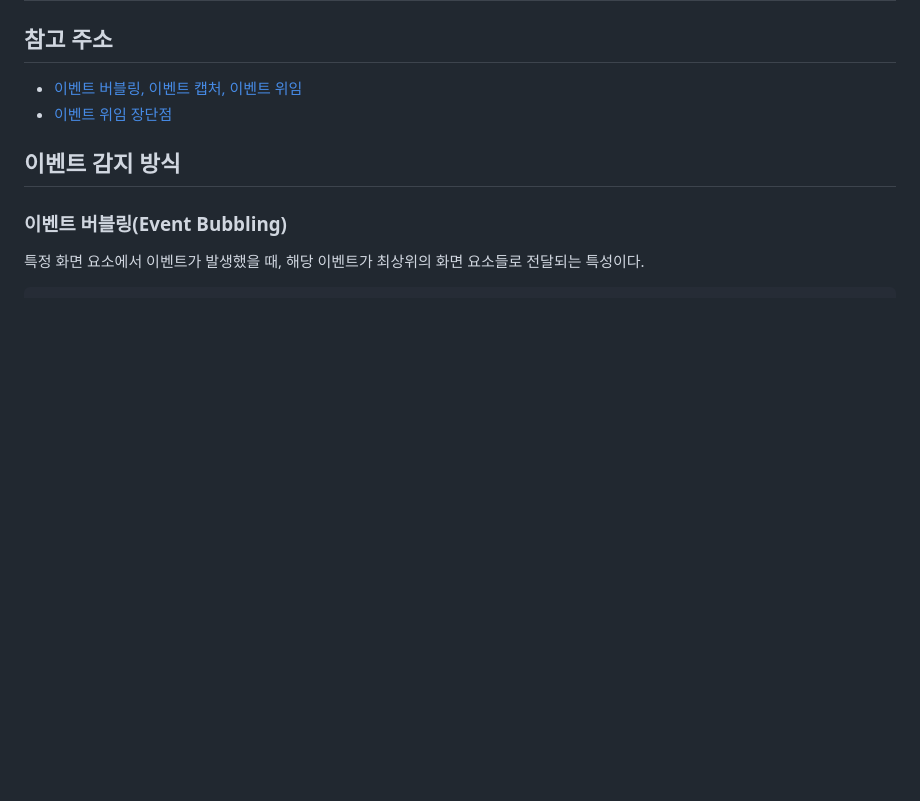
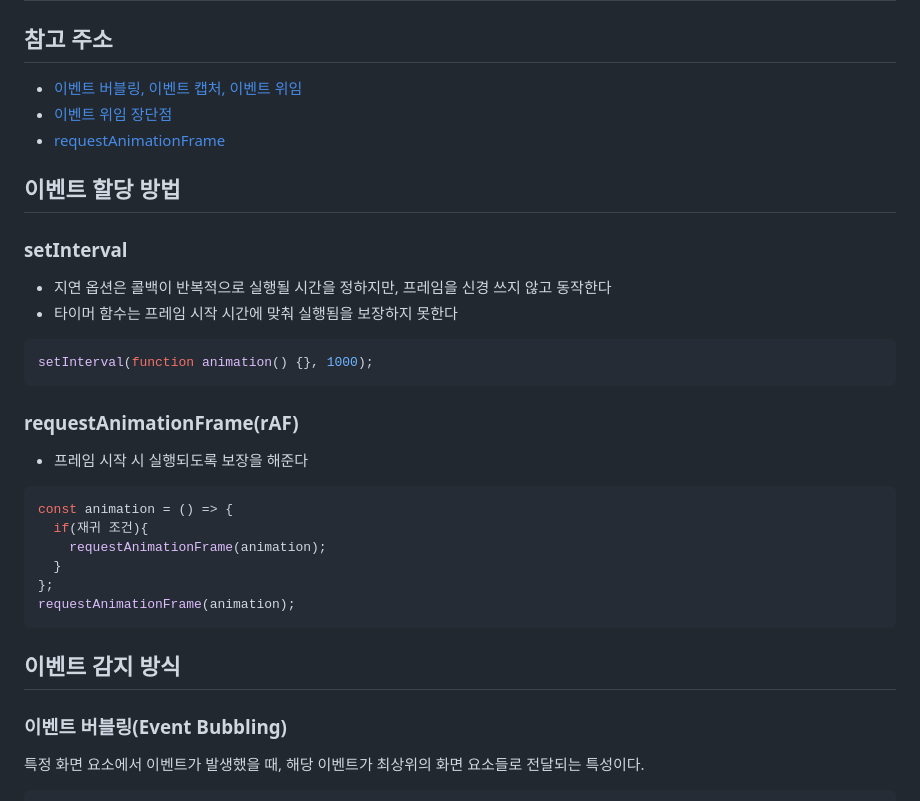
Before and after one commit to minjeongss/JavaScript-Practice, a Markdown page: EventHandling/README.md, the part around the change. Drawn GitHub-style; blank space fills up the shorter version.

Commit message:
docs: requestAnimationFrame 분석

````diff
--- a/EventHandling/README.md
+++ b/EventHandling/README.md
@@ -4,6 +4,31 @@
 
 - [이벤트 버블링, 이벤트 캡처, 이벤트 위임](https://joshua1988.github.io/web-development/javascript/event-propagation-delegation/)
 - [이벤트 위임 장단점](https://ko.javascript.info/event-delegation)
+- [requestAnimationFrame](https://inpa.tistory.com/entry/%F0%9F%8C%90-requestAnimationFrame-%EA%B0%80%EC%9D%B4%EB%93%9C)
+
+## 이벤트 할당 방법
+
+### setInterval
+
+- 지연 옵션은 콜백이 반복적으로 실행될 시간을 정하지만, 프레임을 신경 쓰지 않고 동작한다
+- 타이머 함수는 프레임 시작 시간에 맞춰 실행됨을 보장하지 못한다
+
+```js
+setInterval(function animation() {}, 1000);
+```
+
+### requestAnimationFrame(rAF)
+
+- 프레임 시작 시 실행되도록 보장을 해준다
+
+```js
+const animation = () => {
+  if(재귀 조건){
+    requestAnimationFrame(animation);
+  }
+};
+requestAnimationFrame(animation);
+```
 
 ## 이벤트 감지 방식
 
````
